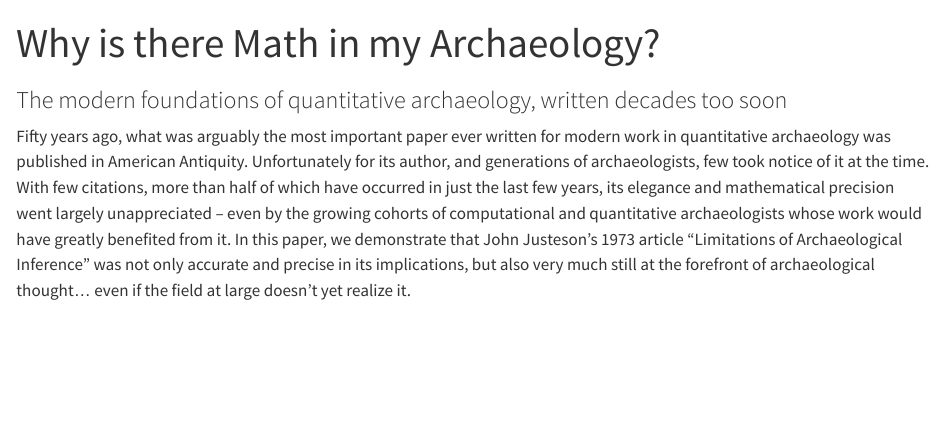
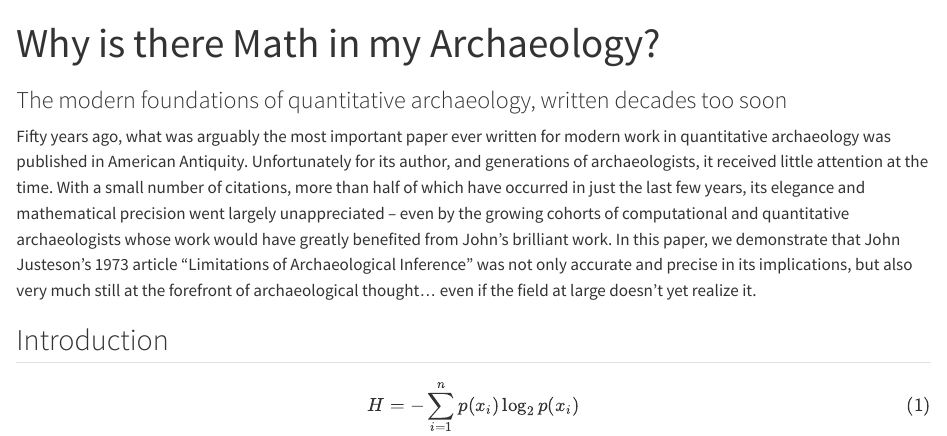
Before and after one commit to archaeojsc/SAA_2023_Limits_Arch_Inference, a Quarto document (SAA_2023_Limits_Arch_Inference.qmd): the page in a window 1100 px wide, from its top. Rendered offline with R 4.5, knitr and Pandoc in place of Quarto, with nearby package versions.

Commit message:
Starting the background for presentation

```diff
--- a/SAA_2023_Limits_Arch_Inference.qmd
+++ b/SAA_2023_Limits_Arch_Inference.qmd
@@ -3,4 +3,10 @@ title: "Why is there Math in my Archaeology?"
 subtitle: "The modern foundations of quantitative archaeology, written decades too soon"
 ---
 
-Fifty years ago, what was arguably the most important paper ever written for modern work in quantitative archaeology was published in American Antiquity. Unfortunately for its author, and generations of archaeologists, few took notice of it at the time. With few citations, more than half of which have occurred in just the last few years, its elegance and mathematical precision went largely unappreciated -- even by the growing cohorts of computational and quantitative archaeologists whose work would have greatly benefited from it. In this paper, we demonstrate that John Justeson's 1973 article "Limitations of Archaeological Inference" was not only accurate and precise in its implications, but also very much still at the forefront of archaeological thought... even if the field at large doesn't yet realize it.
+Fifty years ago, what was arguably the most important paper ever written for modern work in quantitative archaeology was published in American Antiquity. Unfortunately for its author, and generations of archaeologists, it received little attention at the time. With a small number of citations, more than half of which have occurred in just the last few years, its elegance and mathematical precision went largely unappreciated -- even by the growing cohorts of computational and quantitative archaeologists whose work would have greatly benefited from John's brilliant work. In this paper, we demonstrate that John Justeson's 1973 article "Limitations of Archaeological Inference" was not only accurate and precise in its implications, but also very much still at the forefront of archaeological thought... even if the field at large doesn't yet realize it.
+
+## Introduction
+
+$$
+H = - \sum_{i=1}^{n} p(x_i) \log_2 p(x_i)
+$$ {#eq-Information_entropy}
```
Also changed, not shown: 1 other file.
